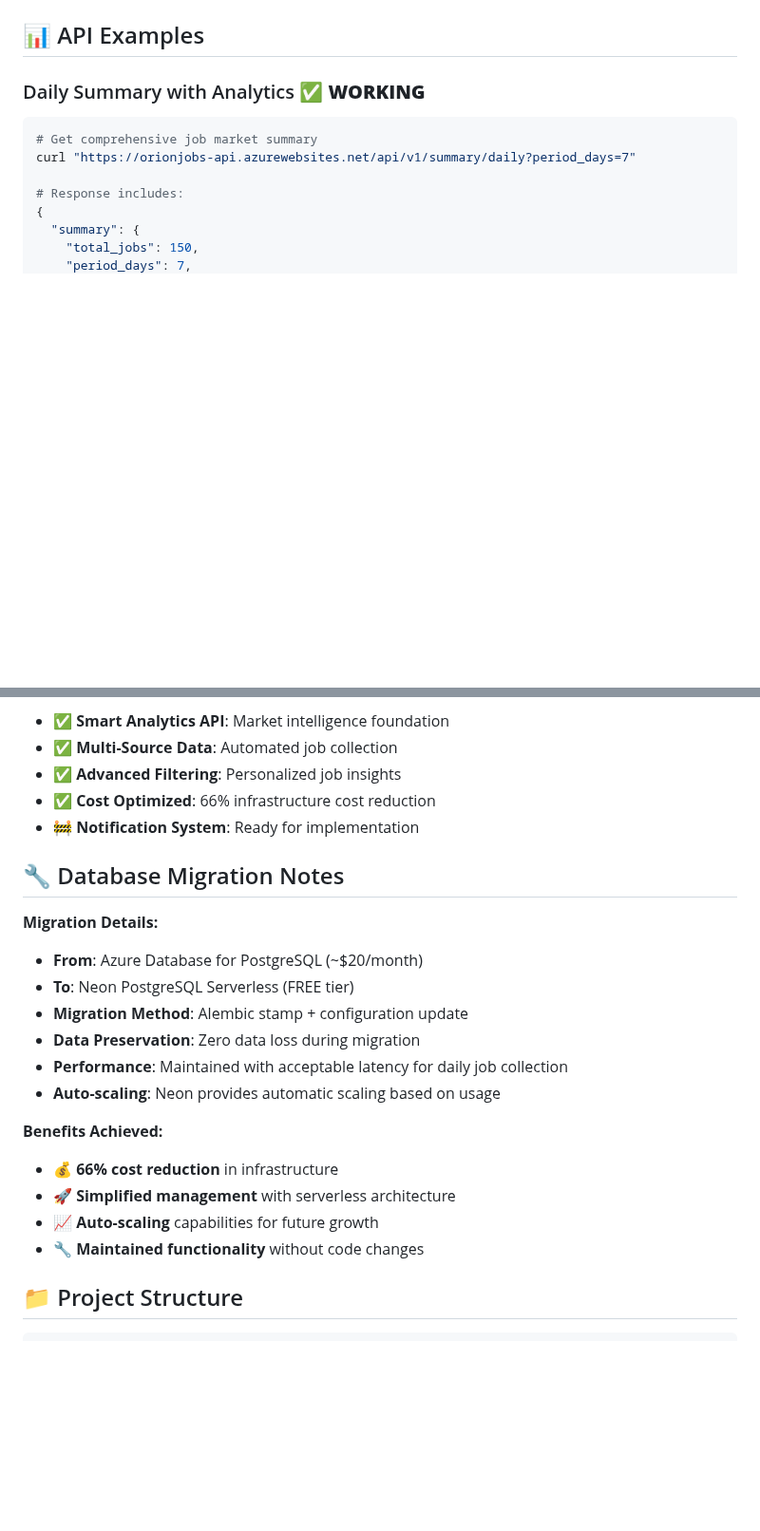
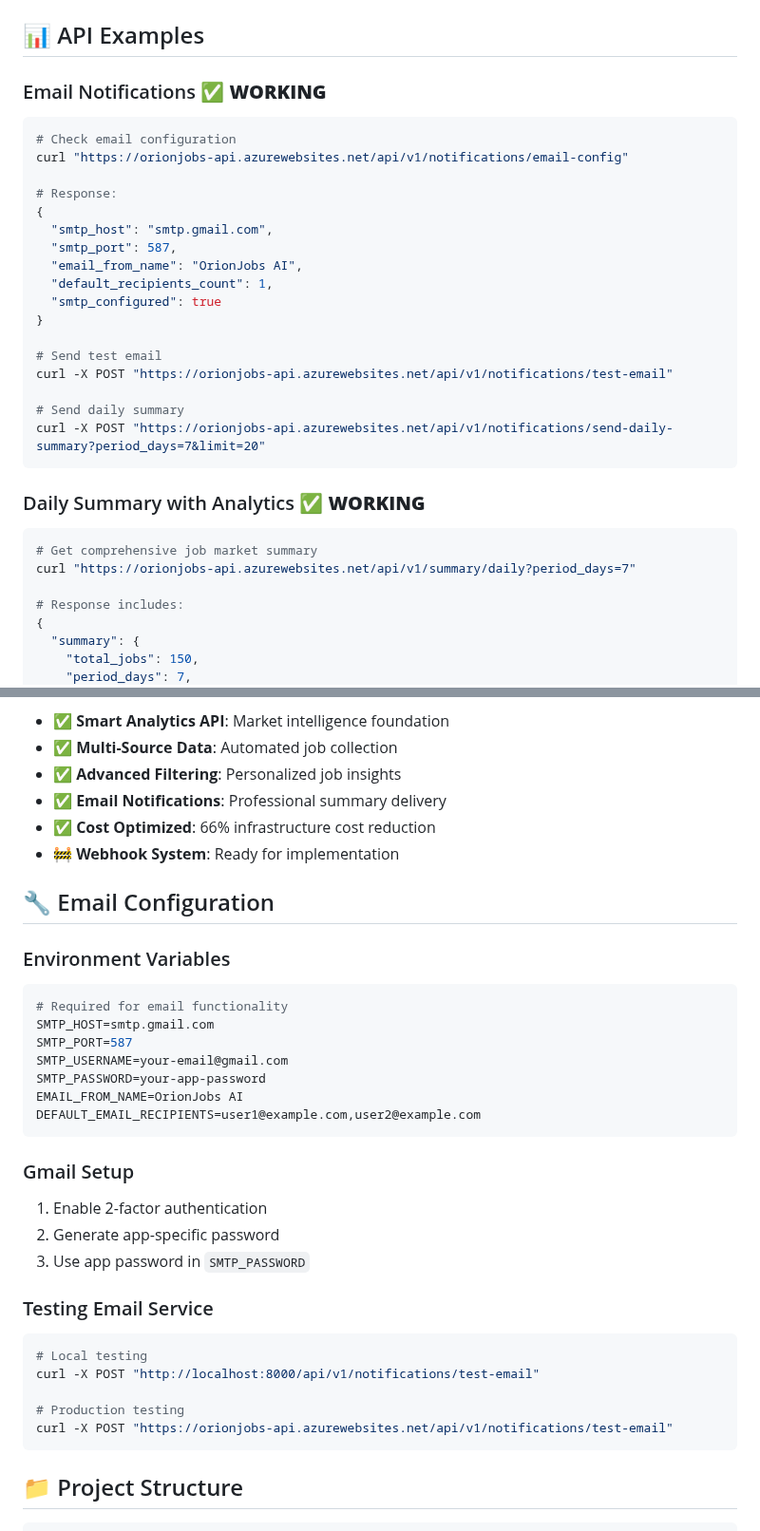
Before and after one commit to GuiDev-01/orion-jobs-ai, a Markdown page: README.md, 2 parts joined by grey strips. Shown at 95% size. GitHub-like rendering; blank space fills up the shorter version.

````diff
--- a/README.md
+++ b/README.md
@@ -213,6 +238,27 @@ curl "https://orionjobs-api.azurewebsites.net/api/v1/summary/daily?period_days=3
 - [ ] Personalized career path recommendations
 
 ## 📊 API Examples
+
+### Email Notifications ✅ **WORKING**
+```bash
+# Check email configuration
+curl "https://orionjobs-api.azurewebsites.net/api/v1/notifications/email-config"
+
+# Response:
+{
+  "smtp_host": "smtp.gmail.com",
+  "smtp_port": 587,
+  "email_from_name": "OrionJobs AI",
+  "default_recipients_count": 1,
+  "smtp_configured": true
+}
+
+# Send test email
+curl -X POST "https://orionjobs-api.azurewebsites.net/api/v1/notifications/test-email"
+
+# Send daily summary
+curl -X POST "https://orionjobs-api.azurewebsites.net/api/v1/notifications/send-daily-summary?period_days=7&limit=20"
+```
 
 ### Daily Summary with Analytics ✅ **WORKING**
 ```bash
@@ -261,24 +307,36 @@ curl "https://orionjobs-api.azurewebsites.net/api/v1/summary/daily?tags=react&ta
 - ✅ **Smart Analytics API**: Market intelligence foundation
 - ✅ **Multi-Source Data**: Automated job collection
 - ✅ **Advanced Filtering**: Personalized job insights
+- ✅ **Email Notifications**: Professional summary delivery
 - ✅ **Cost Optimized**: 66% infrastructure cost reduction
-- 🚧 **Notification System**: Ready for implementation
+- 🚧 **Webhook System**: Ready for implementation
 
-## 🔧 Database Migration Notes
+## 🔧 Email Configuration
 
-**Migration Details:**
-- **From**: Azure Database for PostgreSQL (~$20/month)
-- **To**: Neon PostgreSQL Serverless (FREE tier)
-- **Migration Method**: Alembic stamp + configuration update
-- **Data Preservation**: Zero data loss during migration
-- **Performance**: Maintained with acceptable latency for daily job collection
-- **Auto-scaling**: Neon provides automatic scaling based on usage
+### Environment Variables
+```bash
+# Required for email functionality
+SMTP_HOST=smtp.gmail.com
+SMTP_PORT=587
+SMTP_USERNAME=your-email@gmail.com
+SMTP_PASSWORD=your-app-password
+EMAIL_FROM_NAME=OrionJobs AI
+DEFAULT_EMAIL_RECIPIENTS=user1@example.com,user2@example.com
+```
 
-**Benefits Achieved:**
-- 💰 **66% cost reduction** in infrastructure
-- 🚀 **Simplified management** with serverless architecture
-- 📈 **Auto-scaling** capabilities for future growth
-- 🔧 **Maintained functionality** without code changes
+### Gmail Setup
+1. Enable 2-factor authentication
+2. Generate app-specific password
+3. Use app password in `SMTP_PASSWORD`
+
+### Testing Email Service
+```bash
+# Local testing
+curl -X POST "http://localhost:8000/api/v1/notifications/test-email"
+
+# Production testing
+curl -X POST "https://orionjobs-api.azurewebsites.net/api/v1/notifications/test-email"
+```
 
 ## 📁 Project Structure
 
````
Also changed, not shown: other parts of README.md (+60 -32 lines).
